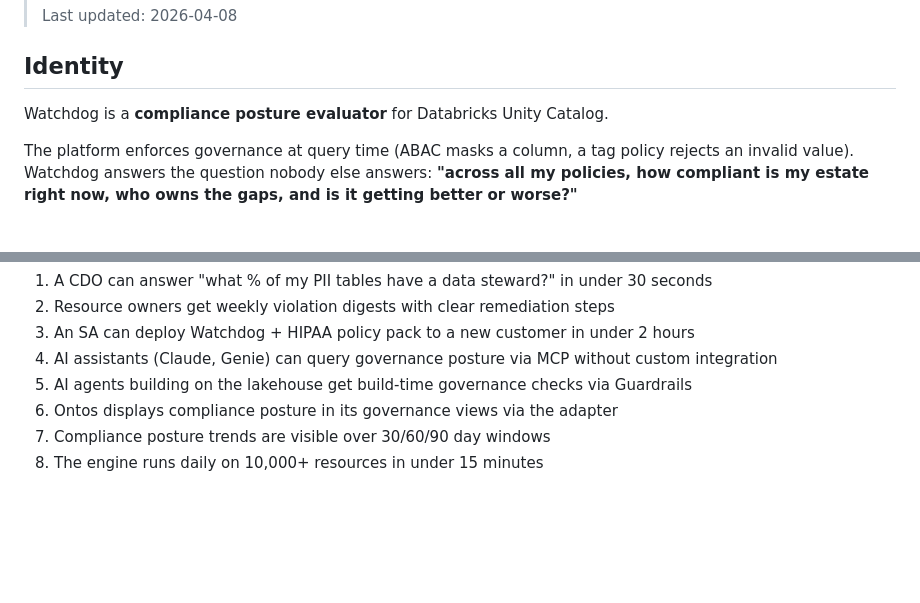
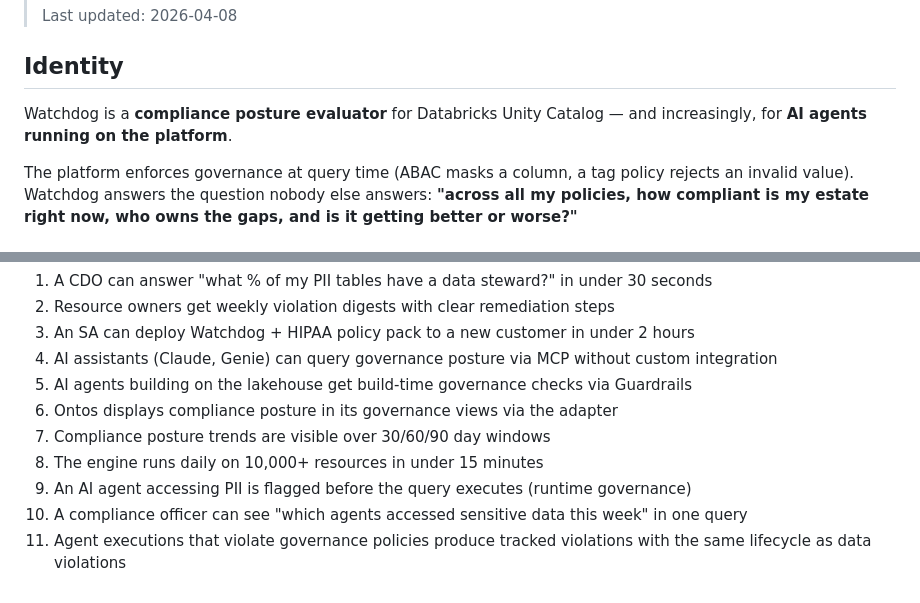
Before and after one commit to stuagano/databricks-watchdog, a Markdown page: docs/roadmap.md, 2 parts joined by grey strips. GitHub-like rendering; blank space fills up the shorter version.

```diff
--- a/docs/roadmap.md
+++ b/docs/roadmap.md
@@ -6,7 +6,7 @@
 
 ## Identity
 
-Watchdog is a **compliance posture evaluator** for Databricks Unity Catalog.
+Watchdog is a **compliance posture evaluator** for Databricks Unity Catalog — and increasingly, for **AI agents running on the platform**.
 
 The platform enforces governance at query time (ABAC masks a column, a tag policy rejects an invalid value). Watchdog answers the question nobody else answers: **"across all my policies, how compliant is my estate right now, who owns the gaps, and is it getting better or worse?"**
 
@@ -238,3 +386,6 @@ Watchdog is succeeding if:
 6. Ontos displays compliance posture in its governance views via the adapter
 7. Compliance posture trends are visible over 30/60/90 day windows
 8. The engine runs daily on 10,000+ resources in under 15 minutes
+9. An AI agent accessing PII is flagged before the query executes (runtime governance)
+10. A compliance officer can see "which agents accessed sensitive data this week" in one query
+11. Agent executions that violate governance policies produce tracked violations with the same lifecycle as data violations
```
Also changed, not shown: other parts of docs/roadmap.md (+148 -0 lines).
